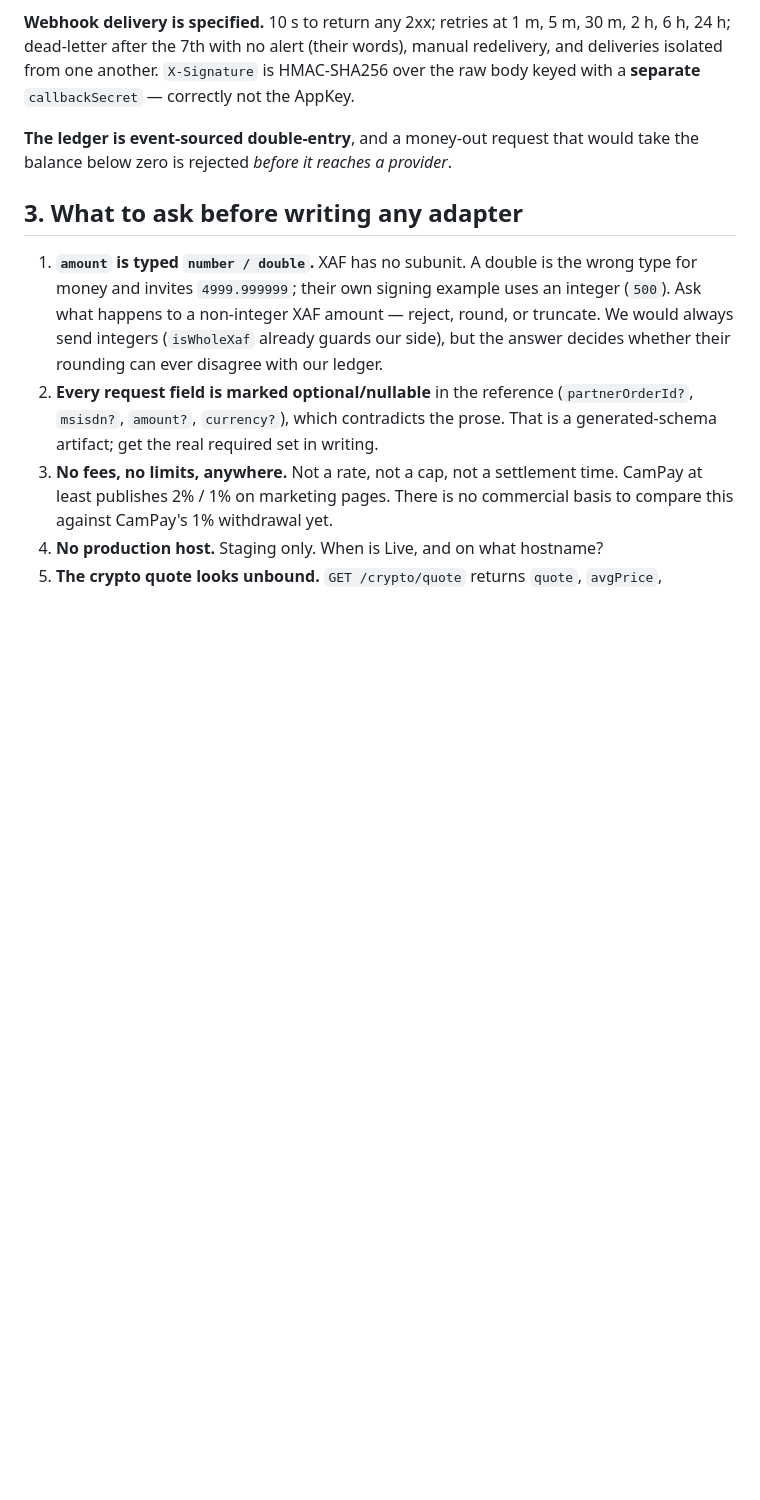
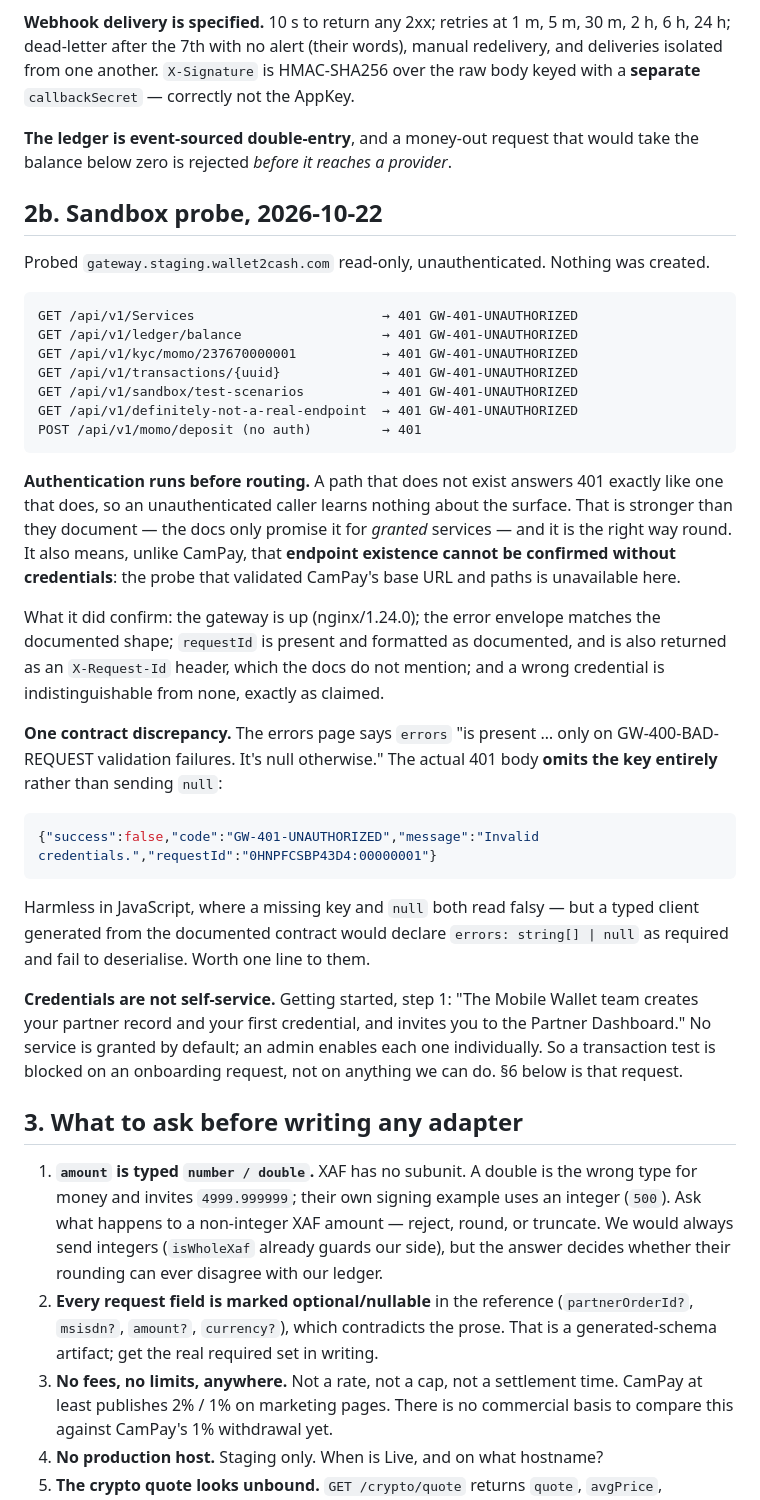
Before and after one commit to chorimsky/MoMoMe, a Markdown page: docs/wallet2cash/ASSESSMENT.md, the part around one of its changes. Drawn GitHub-style; blank space fills up the shorter version.

````diff
--- a/docs/wallet2cash/ASSESSMENT.md
+++ b/docs/wallet2cash/ASSESSMENT.md
@@ -80,6 +80,50 @@ with a **separate** `callbackSecret` — correctly not the AppKey.
 **The ledger is event-sourced double-entry**, and a money-out request that would take the
 balance below zero is rejected *before it reaches a provider*.
 
+## 2b. Sandbox probe, 2026-10-22
+
+Probed `gateway.staging.wallet2cash.com` read-only, unauthenticated. Nothing was created.
+
+```
+GET /api/v1/Services                        → 401 GW-401-UNAUTHORIZED
+GET /api/v1/ledger/balance                  → 401 GW-401-UNAUTHORIZED
+GET /api/v1/kyc/momo/237670000001           → 401 GW-401-UNAUTHORIZED
+GET /api/v1/transactions/{uuid}             → 401 GW-401-UNAUTHORIZED
+GET /api/v1/sandbox/test-scenarios          → 401 GW-401-UNAUTHORIZED
+GET /api/v1/definitely-not-a-real-endpoint  → 401 GW-401-UNAUTHORIZED
+POST /api/v1/momo/deposit (no auth)         → 401
+```
+
+**Authentication runs before routing.** A path that does not exist answers 401 exactly like
+one that does, so an unauthenticated caller learns nothing about the surface. That is
+stronger than they document — the docs only promise it for *granted* services — and it is
+the right way round. It also means, unlike CamPay, that **endpoint existence cannot be
+confirmed without credentials**: the probe that validated CamPay's base URL and paths is
+unavailable here.
+
+What it did confirm: the gateway is up (nginx/1.24.0); the error envelope matches the
+documented shape; `requestId` is present and formatted as documented, and is also returned
+as an `X-Request-Id` header, which the docs do not mention; and a wrong credential is
+indistinguishable from none, exactly as claimed.
+
+**One contract discrepancy.** The errors page says `errors` "is present … only on
+GW-400-BAD-REQUEST validation failures. It's null otherwise." The actual 401 body **omits
+the key entirely** rather than sending `null`:
+
+```json
+{"success":false,"code":"GW-401-UNAUTHORIZED","message":"Invalid credentials.","requestId":"0HNPFCSBP43D4:00000001"}
+```
+
+Harmless in JavaScript, where a missing key and `null` both read falsy — but a typed client
+generated from the documented contract would declare `errors: string[] | null` as required
+and fail to deserialise. Worth one line to them.
+
+**Credentials are not self-service.** Getting started, step 1: "The Mobile Wallet team
+creates your partner record and your first credential, and invites you to the Partner
+Dashboard." No service is granted by default; an admin enables each one individually. So a
+transaction test is blocked on an onboarding request, not on anything we can do. §6 below
+is that request.
+
 ## 3. What to ask before writing any adapter
 
 1. **`amount` is typed `number / double`.** XAF has no subunit. A double is the wrong type
````
Also changed, not shown: other parts of docs/wallet2cash/ASSESSMENT.md (+35 -0 lines).
